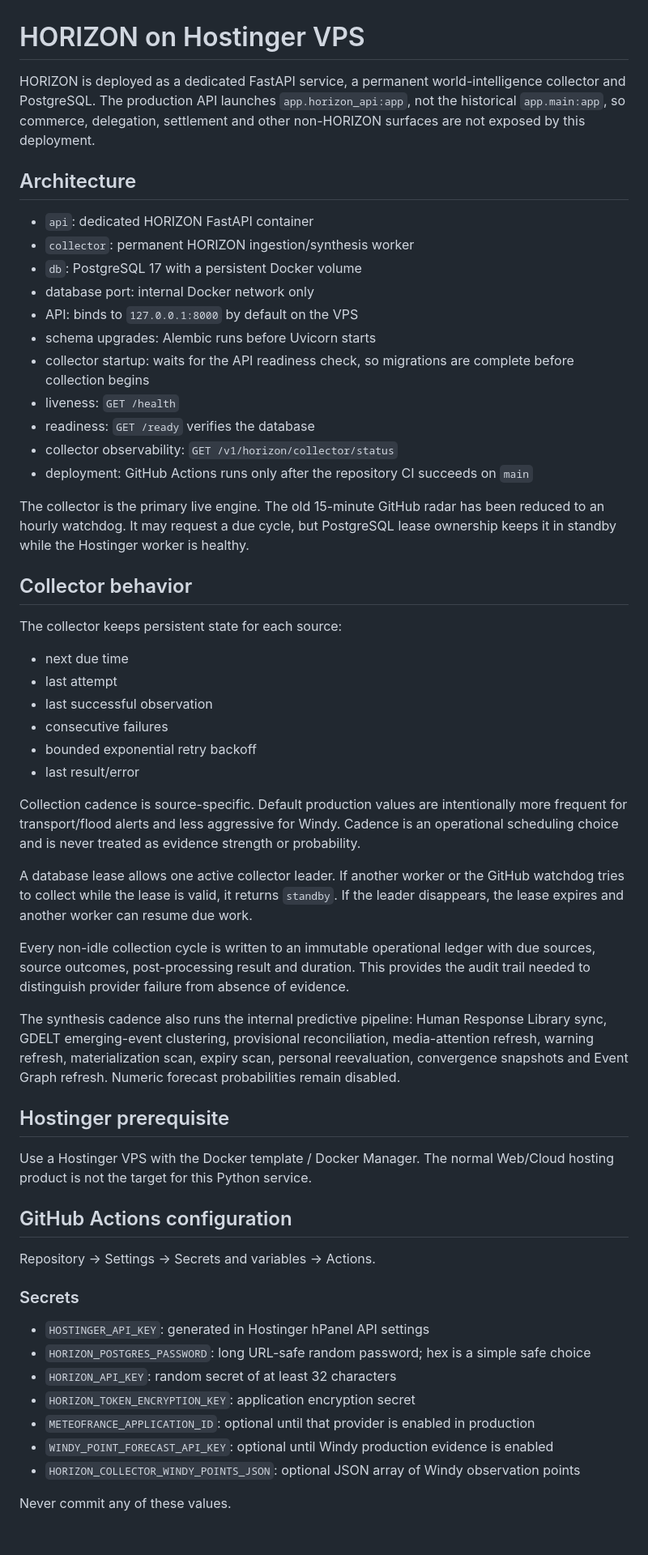
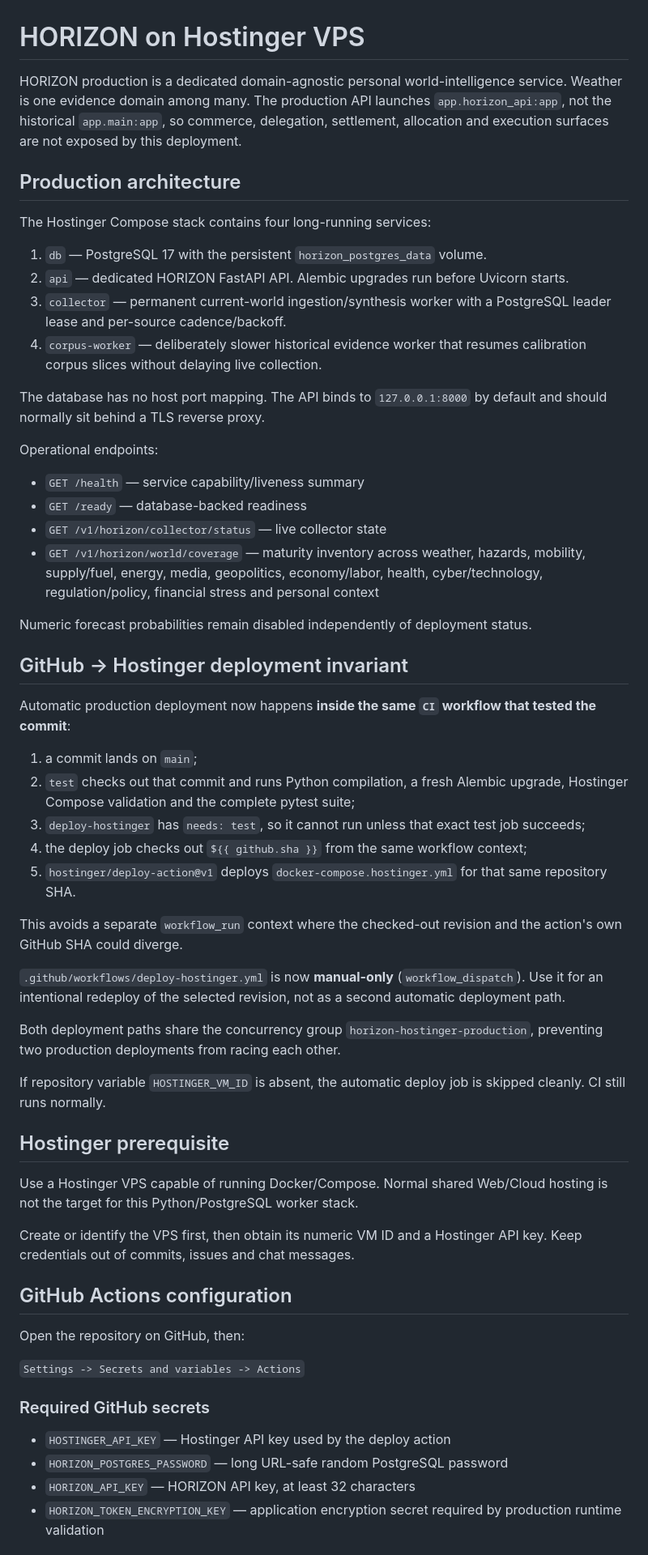
Before and after one commit to XDSawyerLoL/Human-Agency-Engine, a Markdown page: docs/HOSTINGER_HORIZON.md, the part around one of its changes. Shown at 81% size. Rendered like a GitHub page.

```diff
--- a/docs/HOSTINGER_HORIZON.md
+++ b/docs/HOSTINGER_HORIZON.md
@@ -1,59 +1,61 @@
 # HORIZON on Hostinger VPS
 
-HORIZON is deployed as a dedicated FastAPI service, a permanent world-intelligence collector and PostgreSQL. The production API launches `app.horizon_api:app`, not the historical `app.main:app`, so commerce, delegation, settlement and other non-HORIZON surfaces are not exposed by this deployment.
+HORIZON production is a dedicated domain-agnostic personal world-intelligence service. Weather is one evidence domain among many. The production API launches `app.horizon_api:app`, not the historical `app.main:app`, so commerce, delegation, settlement, allocation and execution surfaces are not exposed by this deployment.
 
-## Architecture
+## Production architecture
 
-- `api`: dedicated HORIZON FastAPI container
-- `collector`: permanent HORIZON ingestion/synthesis worker
-- `db`: PostgreSQL 17 with a persistent Docker volume
-- database port: internal Docker network only
-- API: binds to `127.0.0.1:8000` by default on the VPS
-- schema upgrades: Alembic runs before Uvicorn starts
-- collector startup: waits for the API readiness check, so migrations are complete before collection begins
-- liveness: `GET /health`
-- readiness: `GET /ready` verifies the database
-- collector observability: `GET /v1/horizon/collector/status`
-- deployment: GitHub Actions runs only after the repository CI succeeds on `main`
+The Hostinger Compose stack contains four long-running services:
 
-The collector is the primary live engine. The old 15-minute GitHub radar has been reduced to an hourly watchdog. It may request a due cycle, but PostgreSQL lease ownership keeps it in standby while the Hostinger worker is healthy.
+1. `db` — PostgreSQL 17 with the persistent `horizon_postgres_data` volume.
+2. `api` — dedicated HORIZON FastAPI API. Alembic upgrades run before Uvicorn starts.
+3. `collector` — permanent current-world ingestion/synthesis worker with a PostgreSQL leader lease and per-source cadence/backoff.
+4. `corpus-worker` — deliberately slower historical evidence worker that resumes calibration corpus slices without delaying live collection.
 
-## Collector behavior
+The database has no host port mapping. The API binds to `127.0.0.1:8000` by default and should normally sit behind a TLS reverse proxy.
 
-The collector keeps persistent state for each source:
+Operational endpoints:
 
-- next due time
-- last attempt
-- last successful observation
-- consecutive failures
-- bounded exponential retry backoff
-- last result/error
+- `GET /health` — service capability/liveness summary
+- `GET /ready` — database-backed readiness
+- `GET /v1/horizon/collector/status` — live collector state
+- `GET /v1/horizon/world/coverage` — maturity inventory across weather, hazards, mobility, supply/fuel, energy, media, geopolitics, economy/labor, health, cyber/technology, regulation/policy, financial stress and personal context
 
-Collection cadence is source-specific. Default production values are intentionally more frequent for transport/flood alerts and less aggressive for Windy. Cadence is an operational scheduling choice and is never treated as evidence strength or probability.
+Numeric forecast probabilities remain disabled independently of deployment status.
 
-A database lease allows one active collector leader. If another worker or the GitHub watchdog tries to collect while the lease is valid, it returns `standby`. If the leader disappears, the lease expires and another worker can resume due work.
+## GitHub -> Hostinger deployment invariant
 
-Every non-idle collection cycle is written to an immutable operational ledger with due sources, source outcomes, post-processing result and duration. This provides the audit trail needed to distinguish provider failure from absence of evidence.
+Automatic production deployment now happens **inside the same `CI` workflow that tested the commit**:
 
-The synthesis cadence also runs the internal predictive pipeline: Human Response Library sync, GDELT emerging-event clustering, provisional reconciliation, media-attention refresh, warning refresh, materialization scan, expiry scan, personal reevaluation, convergence snapshots and Event Graph refresh. Numeric forecast probabilities remain disabled.
+1. a commit lands on `main`;
+2. `test` checks out that commit and runs Python compilation, a fresh Alembic upgrade, Hostinger Compose validation and the complete pytest suite;
+3. `deploy-hostinger` has `needs: test`, so it cannot run unless that exact test job succeeds;
+4. the deploy job checks out `${{ github.sha }}` from the same workflow context;
+5. `hostinger/deploy-action@v1` deploys `docker-compose.hostinger.yml` for that same repository SHA.
+
+This avoids a separate `workflow_run` context where the checked-out revision and the action's own GitHub SHA could diverge.
+
+`.github/workflows/deploy-hostinger.yml` is now **manual-only** (`workflow_dispatch`). Use it for an intentional redeploy of the selected revision, not as a second automatic deployment path.
+
+Both deployment paths share the concurrency group `horizon-hostinger-production`, preventing two production deployments from racing each other.
+
+If repository variable `HOSTINGER_VM_ID` is absent, the automatic deploy job is skipped cleanly. CI still runs normally.
 
 ## Hostinger prerequisite
 
-Use a Hostinger VPS with the Docker template / Docker Manager. The normal Web/Cloud hosting product is not the target for this Python service.
+Use a Hostinger VPS capable of running Docker/Compose. Normal shared Web/Cloud hosting is not the target for this Python/PostgreSQL worker stack.
+
+Create or identify the VPS first, then obtain its numeric VM ID and a Hostinger API key. Keep credentials out of commits, issues and chat messages.
 
 ## GitHub Actions configuration
 
-Repository → Settings → Secrets and variables → Actions.
+Open the repository on GitHub, then:
 
-### Secrets
+`Settings -> Secrets and variables -> Actions`
 
-- `HOSTINGER_API_KEY`: generated in Hostinger hPanel API settings
-- `HORIZON_POSTGRES_PASSWORD`: long URL-safe random password; hex is a simple safe choice
-- `HORIZON_API_KEY`: random secret of at least 32 characters
-- `HORIZON_TOKEN_ENCRYPTION_KEY`: application encryption secret
-- `METEOFRANCE_APPLICATION_ID`: optional until that provider is enabled in production
-- `WINDY_POINT_FORECAST_API_KEY`: optional until Windy production evidence is enabled
-- `HORIZON_COLLECTOR_WINDY_POINTS_JSON`: optional JSON array of Windy observation points
+### Required GitHub secrets
 
-Never commit any of these values.
+- `HOSTINGER_API_KEY` — Hostinger API key used by the deploy action
+- `HORIZON_POSTGRES_PASSWORD` — long URL-safe random PostgreSQL password
+- `HORIZON_API_KEY` — HORIZON API key, at least 32 characters
+- `HORIZON_TOKEN_ENCRYPTION_KEY` — application encryption secret required by production runtime validation
 
```
Also changed, not shown: other parts of docs/HOSTINGER_HORIZON.md (+81 -54 lines).
